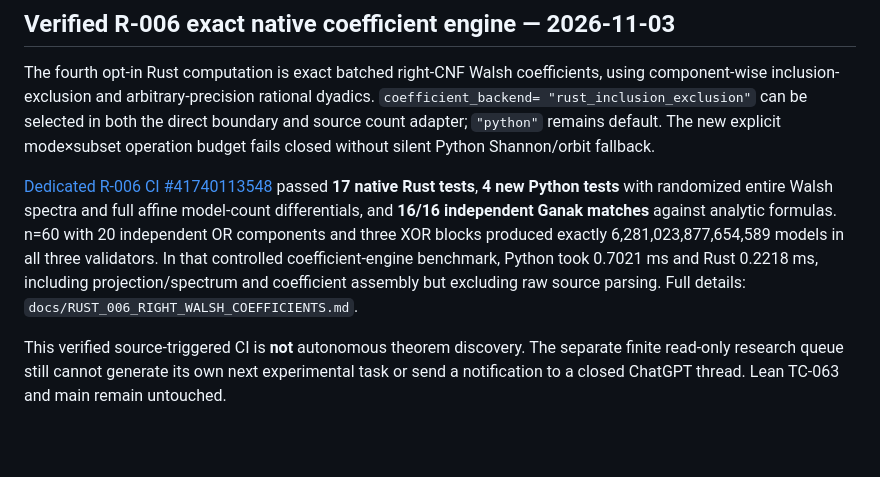
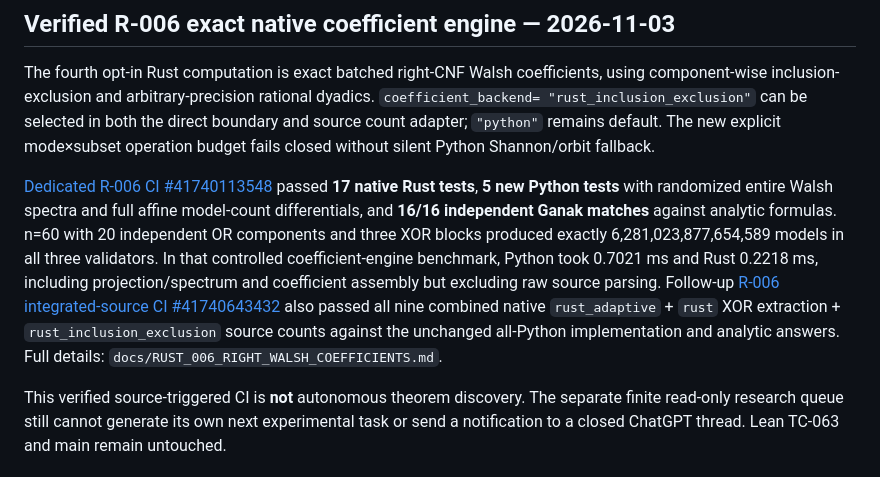
Before and after one commit to joeyst8/witnora-core, a Markdown page: docs/WITNORA_RESEARCH_AUTOMATION.md, the part around the change. Drawn GitHub-style; blank space fills up the shorter version.

Commit message:
docs(research): note verified integrated three-stage Rust source pipeline

```diff
--- a/docs/WITNORA_RESEARCH_AUTOMATION.md
+++ b/docs/WITNORA_RESEARCH_AUTOMATION.md
@@ -498,7 +498,7 @@ The new explicit mode×subset operation budget fails closed
 without silent Python Shannon/orbit fallback.
 
 [Dedicated R-006 CI #41740113548](https://github.com/joeyst8/witnora-core/actions/runs/41740113548)
-passed **17 native Rust tests**, **4 new Python tests** with
+passed **17 native Rust tests**, **5 new Python tests** with
 randomized entire Walsh spectra and full affine model-count
 differentials, and **16/16 independent Ganak matches**
 against analytic formulas. n=60 with 20 independent OR
@@ -507,7 +507,12 @@ components and three XOR blocks produced exactly
 In that controlled coefficient-engine benchmark, Python took
 0.7021 ms and Rust 0.2218 ms, including projection/spectrum
 and coefficient assembly but excluding raw source parsing.
-Full details: `docs/RUST_006_RIGHT_WALSH_COEFFICIENTS.md`.
+Follow-up [R-006 integrated-source CI #41740643432](https://github.com/joeyst8/witnora-core/actions/runs/41740643432)
+also passed all nine combined native `rust_adaptive` +
+`rust` XOR extraction + `rust_inclusion_exclusion`
+source counts against the unchanged all-Python implementation
+and analytic answers. Full details:
+`docs/RUST_006_RIGHT_WALSH_COEFFICIENTS.md`.
 
 This verified source-triggered CI is **not** autonomous theorem
 discovery. The separate finite read-only research queue still
```
